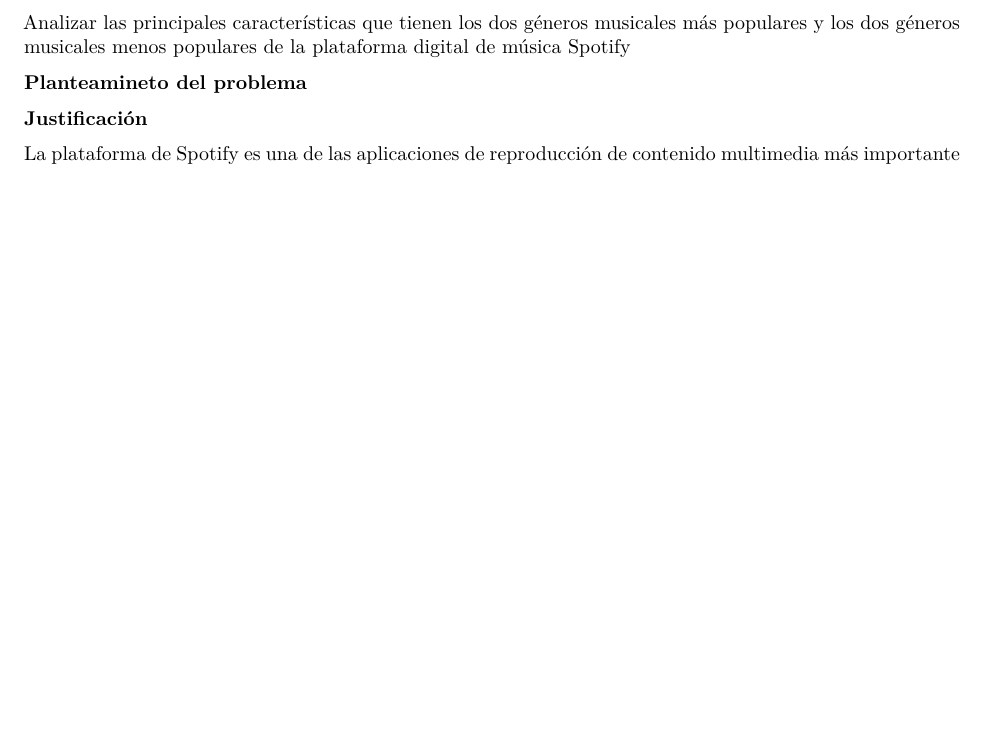
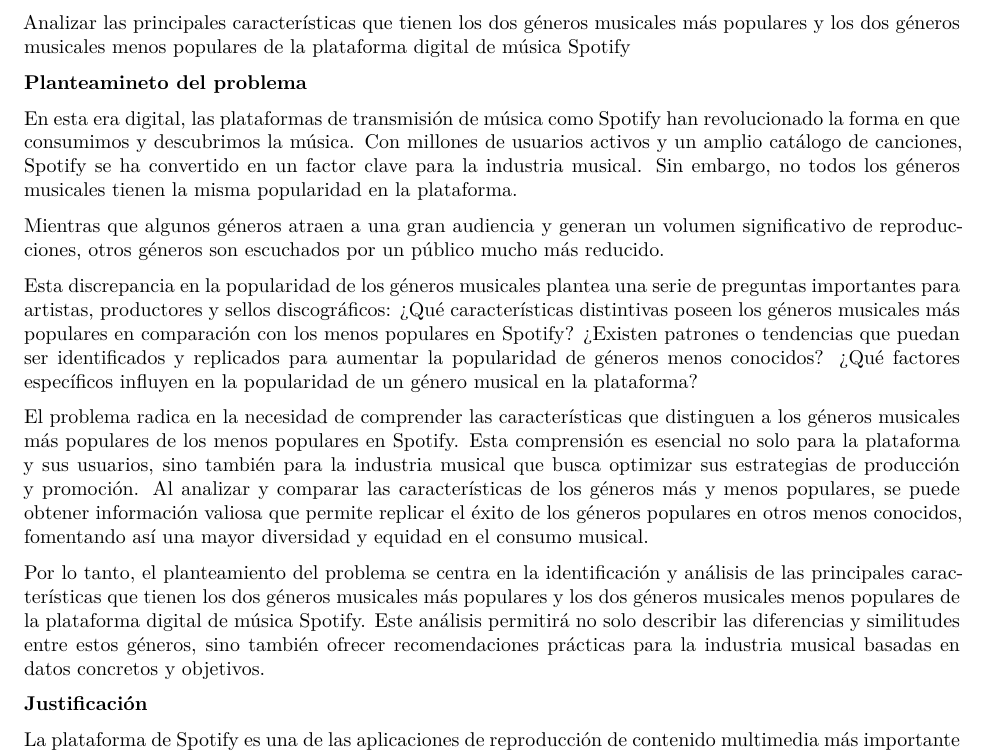
Before and after one commit to Alejandro1314/Grupo-7, an R Markdown document (metodologia_analisis.Rmd): part of page 1 of 5, cut so that both start at the same text, the shorter picture padded with empty space. Rendered offline with R 4.5, knitr and Pandoc, then LaTeX, with nearby package versions; some code elsewhere in the file could not run offline.

Commit message:
Planteamiento del problema

```diff
--- a/metodologia_analisis.Rmd
+++ b/metodologia_analisis.Rmd
@@ -36,7 +36,15 @@
 
 **Planteamineto del problema**
 
+En esta era digital, las plataformas de transmisión de música como Spotify han revolucionado la forma en que consumimos y descubrimos la música. Con millones de usuarios activos y un amplio catálogo de canciones, Spotify se ha convertido en un factor clave para la industria musical. Sin embargo, no todos los géneros musicales tienen la misma popularidad en la plataforma.
 
+Mientras que algunos géneros atraen a una gran audiencia y generan un volumen significativo de reproducciones, otros géneros son escuchados por un público mucho más reducido.
+
+Esta discrepancia en la popularidad de los géneros musicales plantea una serie de preguntas importantes para artistas, productores y sellos discográficos: ¿Qué características distintivas poseen los géneros musicales más populares en comparación con los menos populares en Spotify? ¿Existen patrones o tendencias que puedan ser identificados y replicados para aumentar la popularidad de géneros menos conocidos? ¿Qué factores específicos influyen en la popularidad de un género musical en la plataforma?
+
+El problema radica en la necesidad de comprender las características que distinguen a los géneros musicales más populares de los menos populares en Spotify. Esta comprensión es esencial no solo para la plataforma y sus usuarios, sino también para la industria musical que busca optimizar sus estrategias de producción y promoción. Al analizar y comparar las características de los géneros más y menos populares, se puede obtener información valiosa que permite replicar el éxito de los géneros populares en otros menos conocidos, fomentando así una mayor diversidad y equidad en el consumo musical.
+
+Por lo tanto, el planteamiento del problema se centra en la identificación y análisis de las principales características que tienen los dos géneros musicales más populares y los dos géneros musicales menos populares de la plataforma digital de música Spotify. Este análisis permitirá no solo describir las diferencias y similitudes entre estos géneros, sino también ofrecer recomendaciones prácticas para la industria musical basadas en datos concretos y objetivos.
 
 **Justificación**
 
```
Also changed, not shown: metodologia_analisis.Rmd (2 more changed lines).
